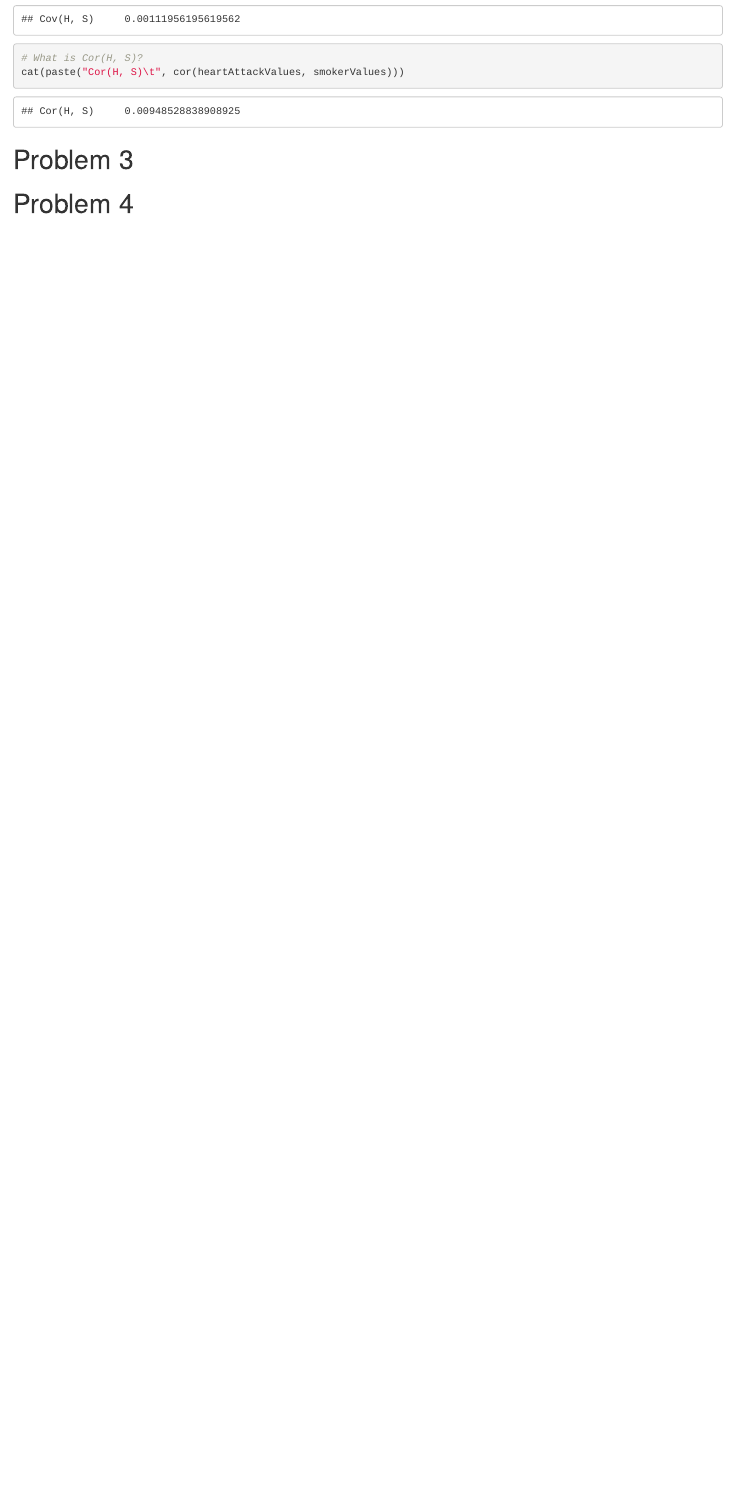
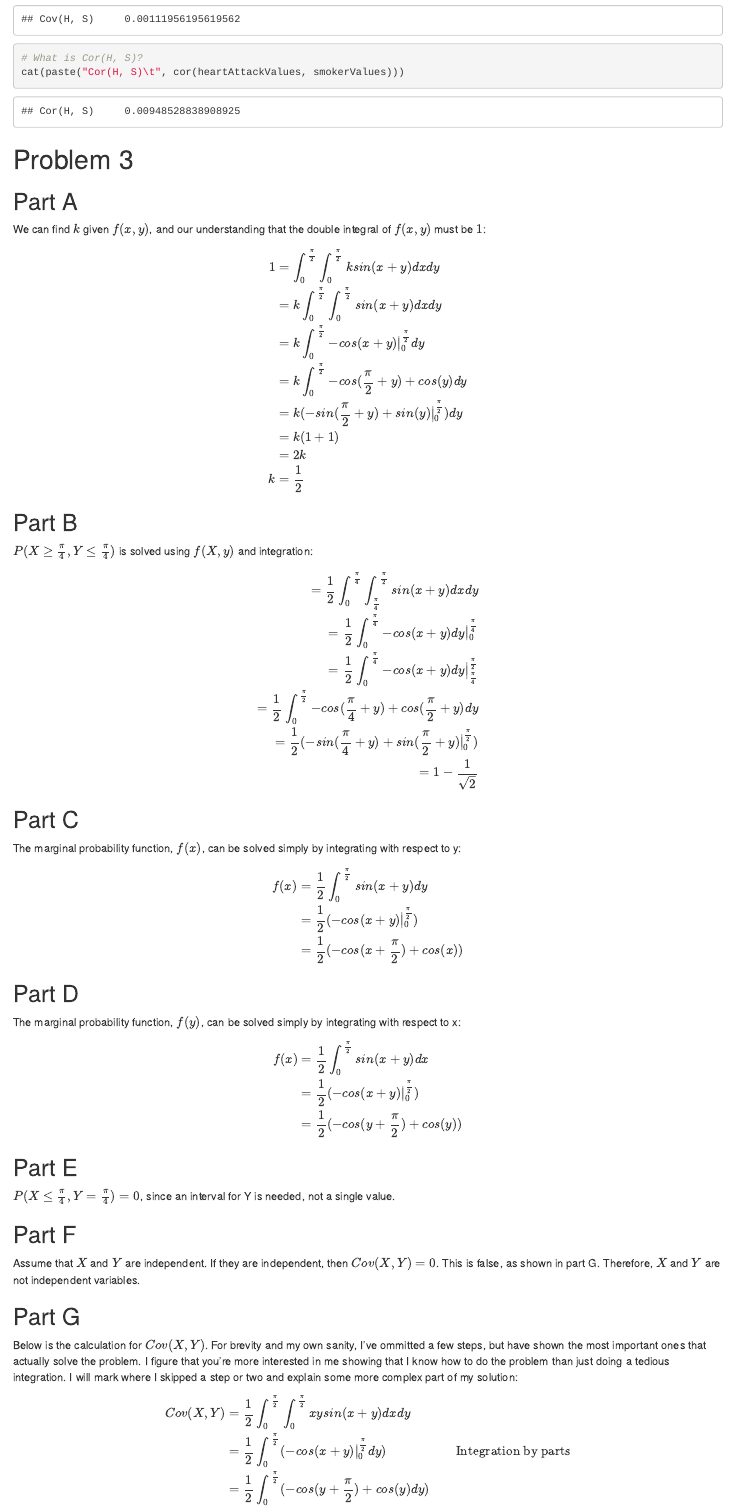
Before and after one commit to cincospenguinos/cs3130, an R Markdown document (homework5/Homework5.Rmd): the page in a window 1100 px wide, from 2200 px down. Rendered offline with R 4.5, knitr and Pandoc, with nearby package versions; code that draws random numbers runs with fixed seeds of ours.

Commit message:
Finish almost all of Problem 3

```diff
--- a/homework5/Homework5.Rmd
+++ b/homework5/Homework5.Rmd
@@ -118,4 +118,81 @@ cat(paste("Cor(H, S)\t", cor(heartAttackValues, smokerValues)))
 
 # Problem 3
 
+## Part A
+
+We can find $k$ given $f(x, y)$, and our understanding that the double integral of $f(x, y)$ must be $1$:
+
+$$\begin{align}
+1 &= \int_{0}^{\frac{\pi}{2}}\int_{0}^{\frac{\pi}{2}}ksin(x + y) dx dy\\
+&= k\int_{0}^{\frac{\pi}{2}}\int_{0}^{\frac{\pi}{2}}sin(x + y) dx dy\\
+&= k\int_{0}^{\frac{\pi}{2}}-cos(x + y) \big|_{0}^{\frac{\pi}{2}}dy\\
+&= k\int_{0}^{\frac{\pi}{2}}-cos(\frac{\pi}{2} + y) + cos(y) dy\\
+&= k(-sin(\frac{\pi}{2} + y) + sin(y) \big|_{0}^{\frac{\pi}{2}}) dy\\
+&= k(1 + 1)\\
+&= 2k\\
+k &= \frac{1}{2}\\
+\end{align}
+$$
+
+## Part B
+
+$P(X \geq \frac{\pi}{4}, Y \leq \frac{\pi}{4})$ is solved using $f(X, y)$ and integration:
+
+$$\begin{align}
+= \frac{1}{2}\int_{0}^{\frac{\pi}{4}}\int_{\frac{\pi}{4}}^{\frac{\pi}{2}}sin(x + y) dx dy\\
+= \frac{1}{2}\int_{0}^{\frac{\pi}{4}}-cos(x + y) dy \big|_{0}^{\frac{\pi}{4}}\\
+= \frac{1}{2}\int_{0}^{\frac{\pi}{4}}-cos(x + y) dy \big|_{\frac{\pi}{4}}^{\frac{\pi}{2}}\\
+= \frac{1}{2}\int_{0}^{\frac{\pi}{2}}-cos(\frac{\pi}{4} + y) + cos(\frac{\pi}{2} + y) dy\\
+= \frac{1}{2}(-sin(\frac{\pi}{4} + y) + sin(\frac{\pi}{2} + y) \big|_{0}^{\frac{\pi}{2}})\\
+= 1 - \frac{1}{\sqrt{2}}
+\end{align}
+$$
+
+## Part C
+
+The marginal probability function, $f(x)$, can be solved simply by integrating with respect to y:
+
+$$\begin{align}
+f(x) &= \frac{1}{2}\int_{0}^{\frac{\pi}{2}}sin(x + y) dy\\
+&= \frac{1}{2}(-cos(x + y)\big|_{0}^{\frac{\pi}{2}})\\
+&= \frac{1}{2}(-cos(x + \frac{\pi}{2}) + cos(x))\\
+\end{align}
+$$
+
+## Part D
+
+The marginal probability function, $f(y)$, can be solved simply by integrating with respect to x:
+
+$$\begin{align}
+f(x) &= \frac{1}{2}\int_{0}^{\frac{\pi}{2}}sin(x + y) dx\\
+&= \frac{1}{2}(-cos(x + y)\big|_{0}^{\frac{\pi}{2}})\\
+&= \frac{1}{2}(-cos(y + \frac{\pi}{2}) + cos(y))\\
+\end{align}
+$$
+
+## Part E
+
+$P(X \leq \frac{\pi}{4}, Y = \frac{\pi}{4}) = 0$, since an interval for Y is needed, not a single value.
+
+## Part F
+
+Assume that $X$ and $Y$ are independent. If they are independent, then $Cov(X, Y) = 0$. This is false, as
+shown in part G. Therefore, $X$ and $Y$ are not independent variables.
+
+## Part G
+
+Below is the calculation for $Cov(X, Y)$. For brevity and my own sanity, I've ommitted a few steps, but
+have shown the most important ones that actually solve the problem. I figure that you're more interested
+in me showing that I know how to do the problem than just doing a tedious integration. I will
+mark where I skipped a step or two and explain some more complex part of my solution:
+
+$$\begin{align}
+Cov(X, Y) &= \frac{1}{2}\int_{0}^{\frac{\pi}{2}}\int_{0}^{\frac{\pi}{2}}xysin(x + y) dx dy\\
+&= \frac{1}{2}\int_{0}^{\frac{\pi}{2}}(-cos(x + y)\big|_{0}^{\frac{\pi}{2}} dy) & \text{Integration by parts}\\
+&= \frac{1}{2}\int_{0}^{\frac{\pi}{2}}(-cos(y + \frac{\pi}{2}) + cos(y) dy)\\
+\end{align}
+$$
+
+## Part H
+
 # Problem 4
```
